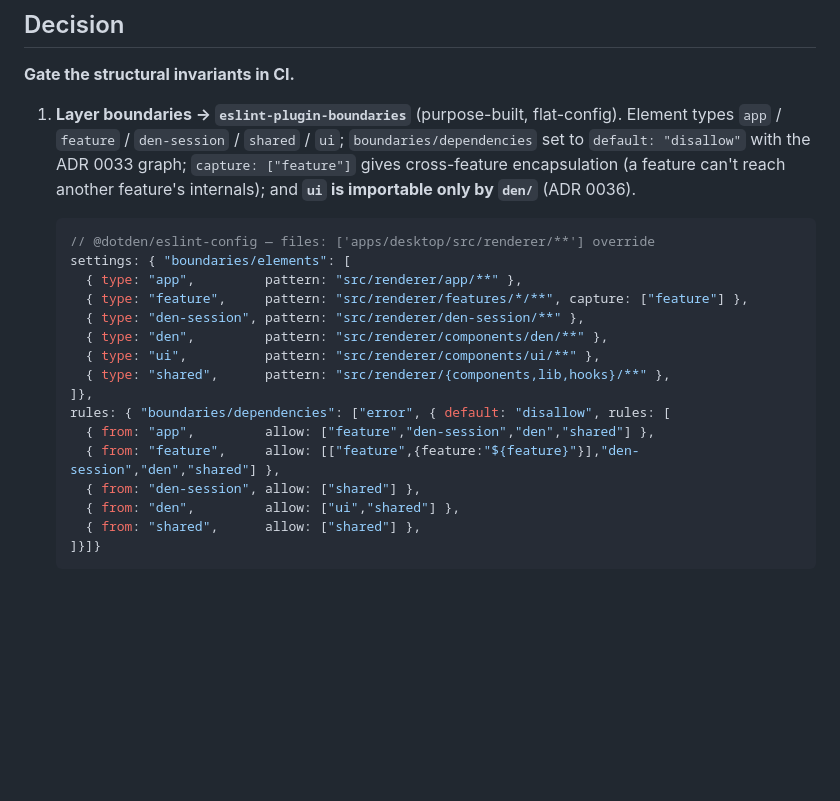
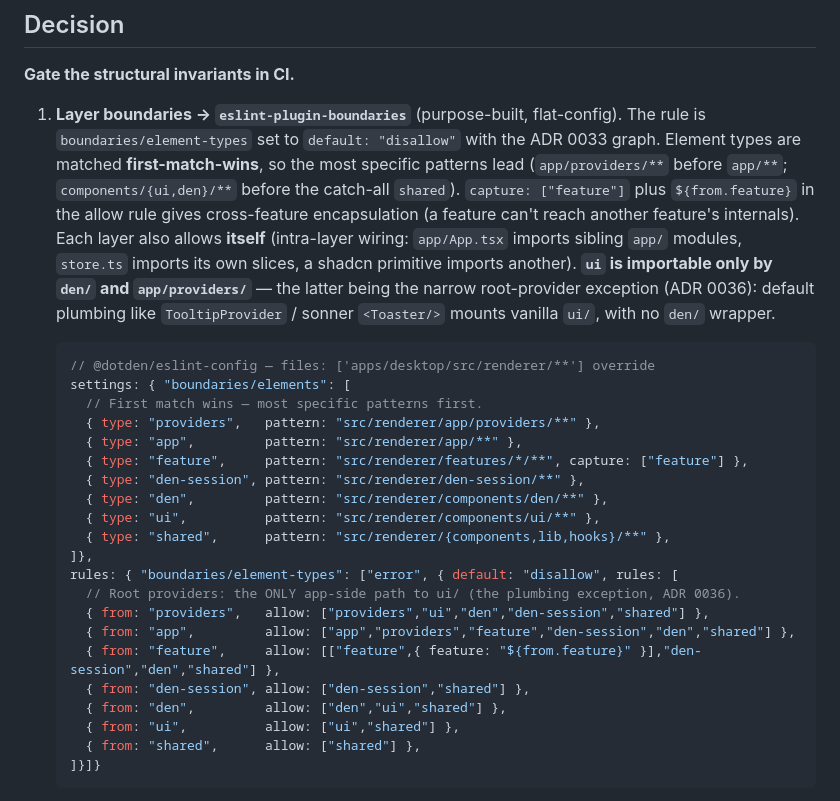
Before and after one commit to mathewcst/dotden, a Markdown page: docs/adr/0035-structural-invariants-are-gated.md, the part around the change. GitHub-like rendering; blank space fills up the shorter version.

````diff
--- a/docs/adr/0035-structural-invariants-are-gated.md
+++ b/docs/adr/0035-structural-invariants-are-gated.md
@@ -17,15 +17,22 @@ problem, let's use it."_
 
 **Gate the structural invariants in CI.**
 
-1. **Layer boundaries → `eslint-plugin-boundaries`** (purpose-built, flat-config). Element
-   types `app` / `feature` / `den-session` / `shared` / `ui`; `boundaries/dependencies` set
-   to `default: "disallow"` with the ADR 0033 graph; `capture: ["feature"]` gives
-   cross-feature encapsulation (a feature can't reach another feature's internals); and
-   **`ui` is importable only by `den/`** (ADR 0036).
+1. **Layer boundaries → `eslint-plugin-boundaries`** (purpose-built, flat-config). The rule is
+   `boundaries/element-types` set to `default: "disallow"` with the ADR 0033 graph. Element
+   types are matched **first-match-wins**, so the most specific patterns lead (`app/providers/**`
+   before `app/**`; `components/{ui,den}/**` before the catch-all `shared`). `capture: ["feature"]`
+   plus `${from.feature}` in the allow rule gives cross-feature encapsulation (a feature can't
+   reach another feature's internals). Each layer also allows **itself** (intra-layer wiring:
+   `app/App.tsx` imports sibling `app/` modules, `store.ts` imports its own slices, a shadcn
+   primitive imports another). **`ui` is importable only by `den/` and `app/providers/`** — the
+   latter being the narrow root-provider exception (ADR 0036): default plumbing like
+   `TooltipProvider` / sonner `<Toaster/>` mounts vanilla `ui/`, with no `den/` wrapper.
 
    ```js
    // @dotden/eslint-config — files: ['apps/desktop/src/renderer/**'] override
    settings: { "boundaries/elements": [
+     // First match wins — most specific patterns first.
+     { type: "providers",   pattern: "src/renderer/app/providers/**" },
      { type: "app",         pattern: "src/renderer/app/**" },
      { type: "feature",     pattern: "src/renderer/features/*/**", capture: ["feature"] },
      { type: "den-session", pattern: "src/renderer/den-session/**" },
@@ -33,11 +40,14 @@ problem, let's use it."_
      { type: "ui",          pattern: "src/renderer/components/ui/**" },
      { type: "shared",      pattern: "src/renderer/{components,lib,hooks}/**" },
    ]},
-   rules: { "boundaries/dependencies": ["error", { default: "disallow", rules: [
-     { from: "app",         allow: ["feature","den-session","den","shared"] },
-     { from: "feature",     allow: [["feature",{feature:"${feature}"}],"den-session","den","shared"] },
-     { from: "den-session", allow: ["shared"] },
-     { from: "den",         allow: ["ui","shared"] },
+   rules: { "boundaries/element-types": ["error", { default: "disallow", rules: [
+     // Root providers: the ONLY app-side path to ui/ (the plumbing exception, ADR 0036).
+     { from: "providers",   allow: ["providers","ui","den","den-session","shared"] },
+     { from: "app",         allow: ["app","providers","feature","den-session","den","shared"] },
+     { from: "feature",     allow: [["feature",{ feature: "${from.feature}" }],"den-session","den","shared"] },
+     { from: "den-session", allow: ["den-session","shared"] },
+     { from: "den",         allow: ["den","ui","shared"] },
+     { from: "ui",          allow: ["ui","shared"] },
      { from: "shared",      allow: ["shared"] },
    ]}]}
    ```
````
Also changed, not shown: docs/adr/0036-component-surface-ui-vanilla-den-branded.md (+24 -5 lines), docs/conventions.md (+18 -8 lines).
